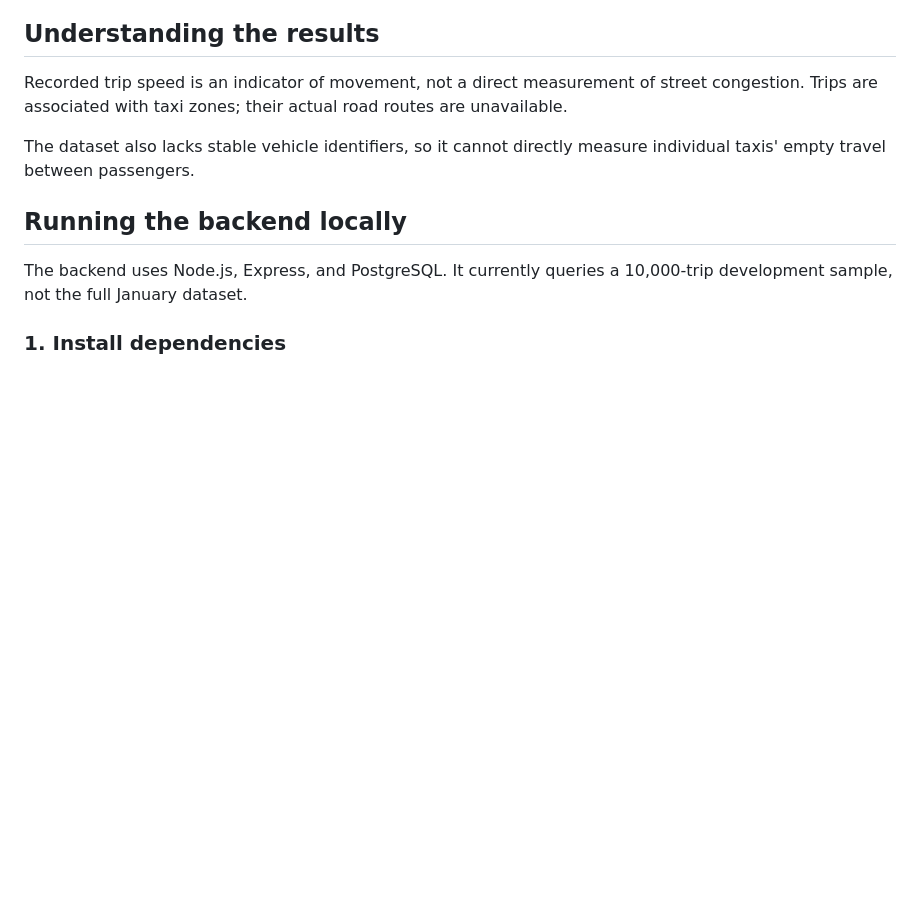
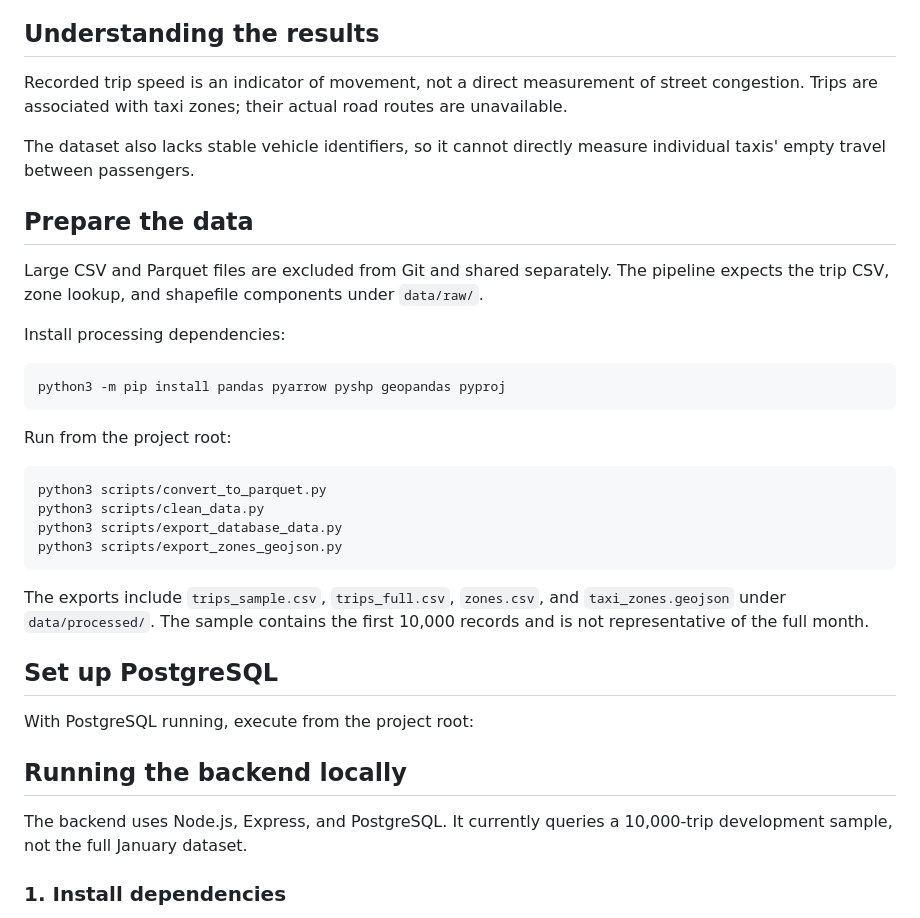
Before and after one commit to bbemigisha-ai/Urban-Mobility-Explorer, a Markdown page: README.md, the part around one of its changes. Drawn GitHub-style; blank space fills up the shorter version.

````diff
--- a/README.md
+++ b/README.md
@@ -69,6 +60,35 @@ road routes are unavailable.
 
 The dataset also lacks stable vehicle identifiers, so it cannot directly
 measure individual taxis' empty travel between passengers.
+
+## Prepare the data
+
+Large CSV and Parquet files are excluded from Git and shared separately.
+The pipeline expects the trip CSV, zone lookup, and shapefile components
+under `data/raw/`.
+
+Install processing dependencies:
+
+```bash
+python3 -m pip install pandas pyarrow pyshp geopandas pyproj
+```
+
+Run from the project root:
+
+```bash
+python3 scripts/convert_to_parquet.py
+python3 scripts/clean_data.py
+python3 scripts/export_database_data.py
+python3 scripts/export_zones_geojson.py
+```
+
+The exports include `trips_sample.csv`, `trips_full.csv`, `zones.csv`,
+and `taxi_zones.geojson` under `data/processed/`. The sample contains the
+first 10,000 records and is not representative of the full month.
+
+## Set up PostgreSQL
+
+With PostgreSQL running, execute from the project root:
 
 ## Running the backend locally
 
````
Also changed, not shown: other parts of README.md (+65 -37 lines).
